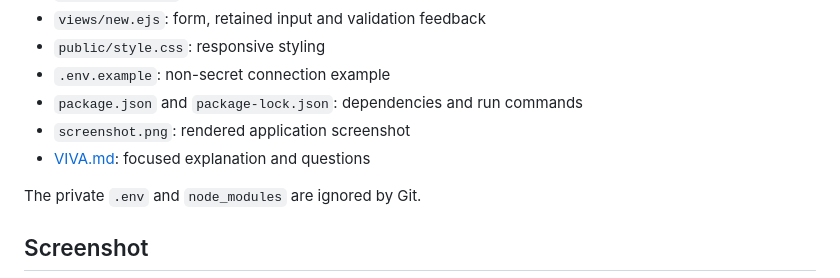
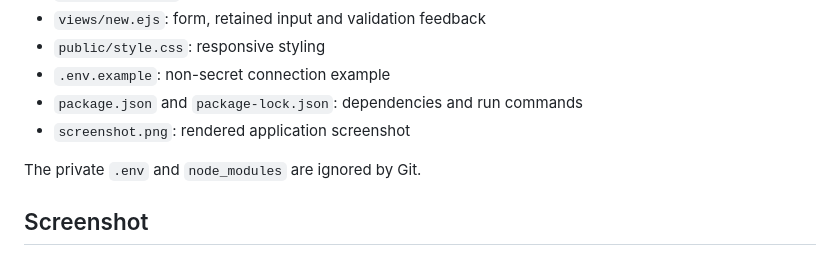
Before and after one commit to saksham001k/Backend-Development-, a Markdown page: LAB/Exam01/README.md, the part around the change. Drawn GitHub-style.

Commit message:
Remove links to deleted Exam01 viva guide

```diff
--- a/LAB/Exam01/README.md
+++ b/LAB/Exam01/README.md
@@ -73,7 +73,6 @@ Open http://localhost:3000. Use `npm run dev` for automatic restart during devel
 - `.env.example`: non-secret connection example
 - `package.json` and `package-lock.json`: dependencies and run commands
 - `screenshot.png`: rendered application screenshot
-- [VIVA.md](./VIVA.md): focused explanation and questions
 
 The private `.env` and `node_modules` are ignored by Git.
 
```
